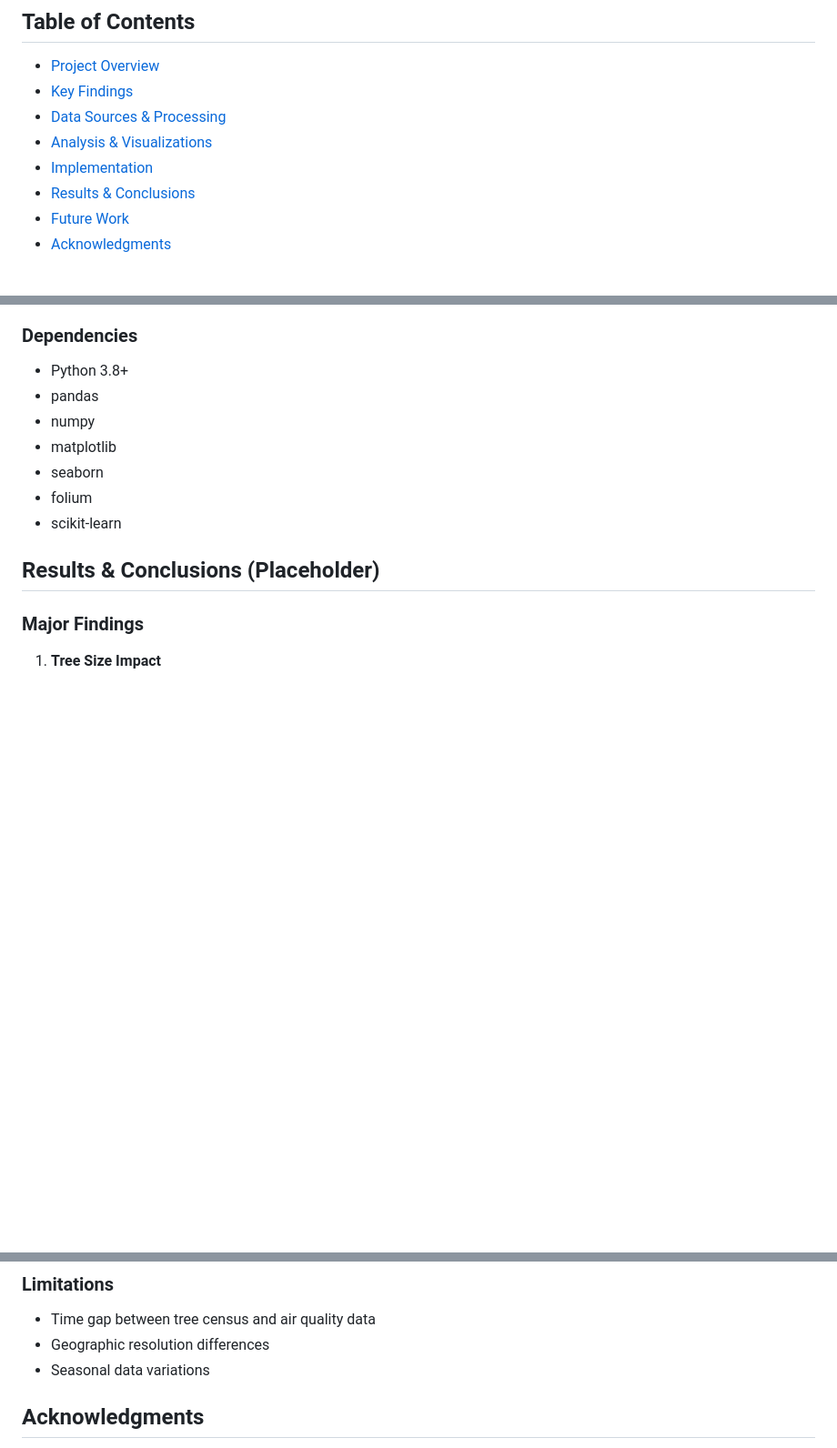
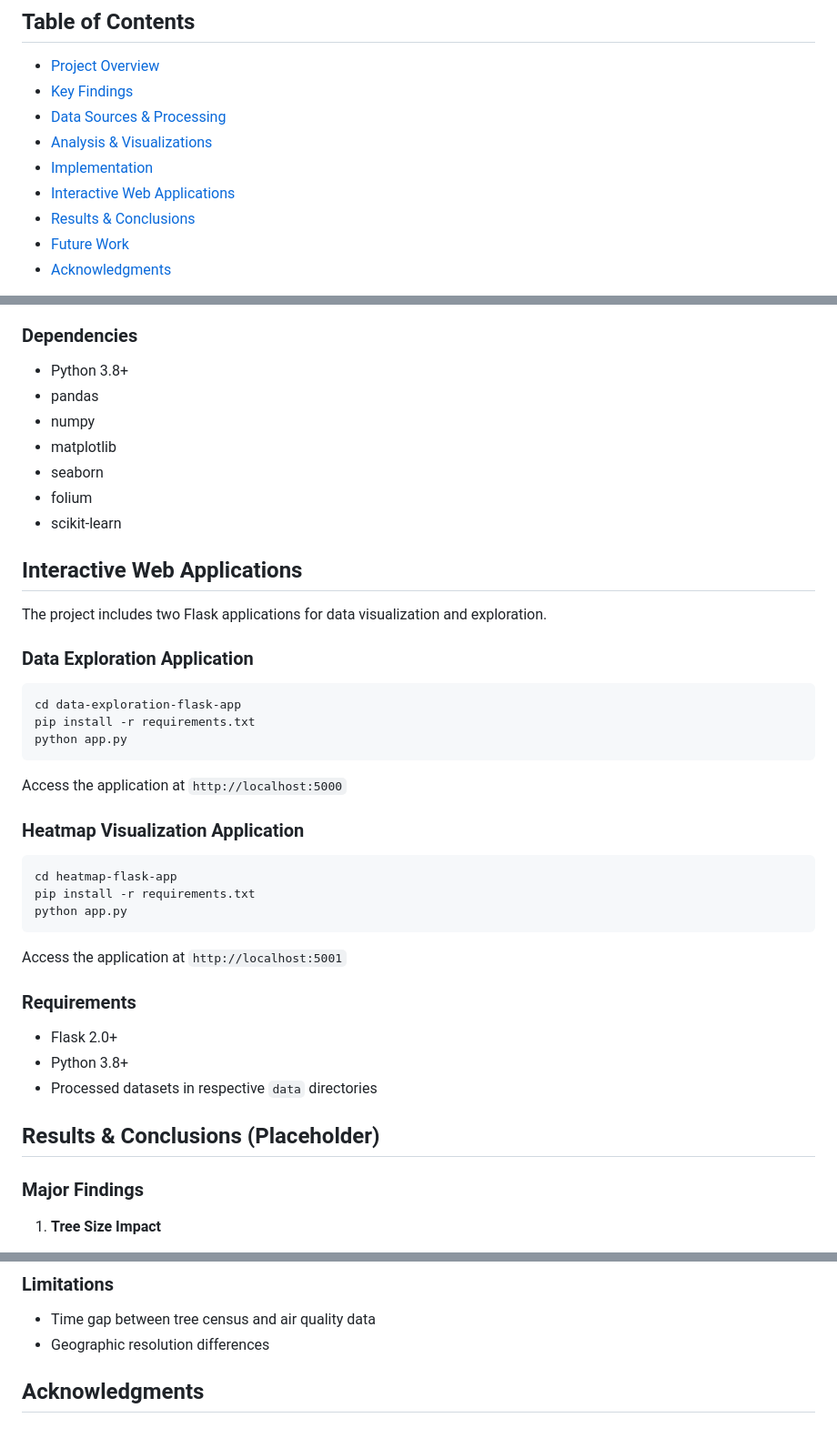
Before and after one commit to zalu224/506-project, a Markdown page: README.md, 3 parts joined by grey strips. Shown: that part at 91% size. GitHub-like rendering; blank space fills up the shorter version.

Commit message:
Added instructions for running flask applications

````diff
--- a/README.md
+++ b/README.md
@@ -8,6 +8,7 @@
 - [Data Sources & Processing](#data-sources--processing)
 - [Analysis & Visualizations](#analysis--visualizations)
 - [Implementation](#implementation)
+- [Interactive Web Applications](#interactive-web-applications)
 - [Results & Conclusions](#results--conclusions)
 - [Future Work](#future-work)
 - [Acknowledgments](#acknowledgments)
@@ -136,6 +137,31 @@ python src/main.py
 - folium
 - scikit-learn
 
+## Interactive Web Applications
+
+The project includes two Flask applications for data visualization and exploration.
+
+### Data Exploration Application
+```bash
+cd data-exploration-flask-app
+pip install -r requirements.txt
+python app.py
+```
+Access the application at `http://localhost:5000`
+
+### Heatmap Visualization Application
+```bash
+cd heatmap-flask-app
+pip install -r requirements.txt
+python app.py
+```
+Access the application at `http://localhost:5001`
+
+### Requirements
+- Flask 2.0+
+- Python 3.8+
+- Processed datasets in respective `data` directories
+
 ## Results & Conclusions (Placeholder)
 
 ### Major Findings
@@ -157,7 +183,6 @@ python src/main.py
 ### Limitations
 - Time gap between tree census and air quality data
 - Geographic resolution differences
-- Seasonal data variations
 
 ## Acknowledgments
 - NYC Parks & Recreation
````
